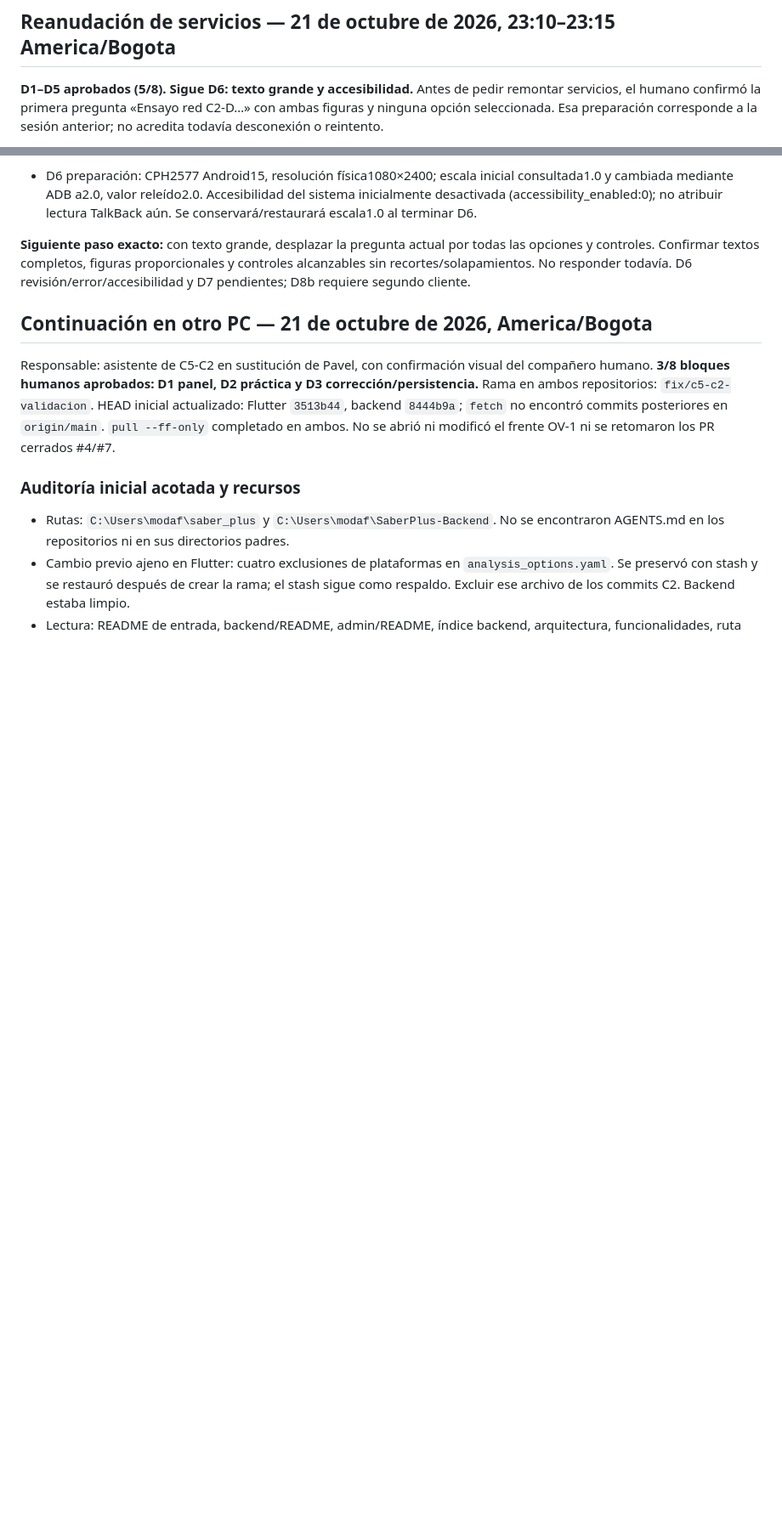
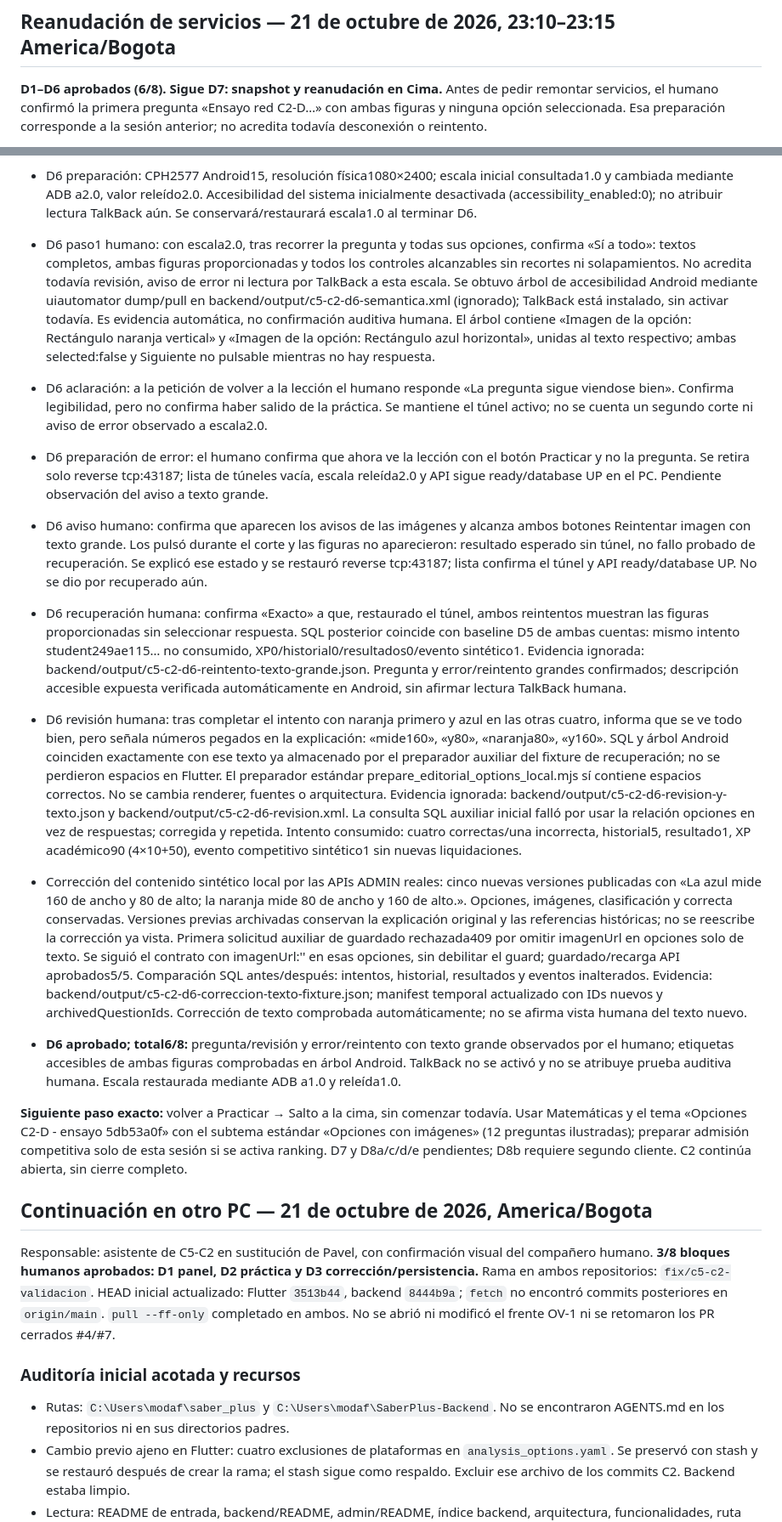
Before and after one commit to Pavel2020123/saber_plus, a Markdown page: docs/C5C2D_VALIDACION_LOCAL.md, 2 parts joined by grey strips. Shown at 85% size. GitHub-like rendering; blank space fills up the shorter version.

Commit message:
docs: validar C5-C2-D6 y registrar correccion de texto sintetico

```diff
--- a/docs/C5C2D_VALIDACION_LOCAL.md
+++ b/docs/C5C2D_VALIDACION_LOCAL.md
@@ -2,7 +2,7 @@
 
 ## Reanudación de servicios — 21 de octubre de 2026, 23:10–23:15 America/Bogota
 
-**D1–D5 aprobados (5/8). Sigue D6: texto grande y accesibilidad.**
+**D1–D6 aprobados (6/8). Sigue D7: snapshot y reanudación en Cima.**
 Antes de pedir remontar servicios, el humano confirmó la primera pregunta
 «Ensayo red C2-D…» con ambas figuras y ninguna opción seleccionada. Esa preparación
 corresponde a la sesión anterior; no acredita todavía desconexión o reintento.
@@ -106,10 +106,75 @@ corresponde a la sesión anterior; no acredita todavía desconexión o reintento
   del sistema inicialmente desactivada (accessibility_enabled:0); no atribuir
   lectura TalkBack aún. Se conservará/restaurará escala1.0 al terminar D6.
 
-**Siguiente paso exacto:** con texto grande, desplazar la pregunta actual por
-todas las opciones y controles. Confirmar textos completos, figuras proporcionales
-y controles alcanzables sin recortes/solapamientos. No responder todavía.
-D6 revisión/error/accesibilidad y D7 pendientes; D8b requiere segundo cliente.
+- D6 paso1 humano: con escala2.0, tras recorrer la pregunta y todas sus opciones,
+  confirma «Sí a todo»: textos completos, ambas figuras proporcionadas y todos
+  los controles alcanzables sin recortes ni solapamientos. No acredita todavía
+  revisión, aviso de error ni lectura por TalkBack a esta escala.
+  Se obtuvo árbol de accesibilidad Android mediante uiautomator dump/pull en
+  backend/output/c5-c2-d6-semantica.xml (ignorado); TalkBack está instalado,
+  sin activar todavía. Es evidencia automática, no confirmación auditiva humana.
+  El árbol contiene «Imagen de la opción: Rectángulo naranja vertical» y
+  «Imagen de la opción: Rectángulo azul horizontal», unidas al texto respectivo;
+  ambas selected:false y Siguiente no pulsable mientras no hay respuesta.
+
+- D6 aclaración: a la petición de volver a la lección el humano responde
+  «La pregunta sigue viendose bien». Confirma legibilidad, pero no confirma
+  haber salido de la práctica. Se mantiene el túnel activo; no se cuenta un
+  segundo corte ni aviso de error observado a escala2.0.
+
+- D6 preparación de error: el humano confirma que ahora ve la lección con el
+  botón Practicar y no la pregunta. Se retira solo reverse tcp:43187; lista
+  de túneles vacía, escala releída2.0 y API sigue ready/database UP en el PC.
+  Pendiente observación del aviso a texto grande.
+
+- D6 aviso humano: confirma que aparecen los avisos de las imágenes y alcanza
+  ambos botones Reintentar imagen con texto grande. Los pulsó durante el corte
+  y las figuras no aparecieron: resultado esperado sin túnel, no fallo probado
+  de recuperación. Se explicó ese estado y se restauró reverse tcp:43187;
+  lista confirma el túnel y API ready/database UP. No se dio por recuperado aún.
+
+- D6 recuperación humana: confirma «Exacto» a que, restaurado el túnel, ambos
+  reintentos muestran las figuras proporcionadas sin seleccionar respuesta.
+  SQL posterior coincide con baseline D5 de ambas cuentas: mismo intento
+  student249ae115… no consumido, XP0/historial0/resultados0/evento sintético1.
+  Evidencia ignorada: backend/output/c5-c2-d6-reintento-texto-grande.json.
+  Pregunta y error/reintento grandes confirmados; descripción accesible expuesta
+  verificada automáticamente en Android, sin afirmar lectura TalkBack humana.
+
+- D6 revisión humana: tras completar el intento con naranja primero y azul en
+  las otras cuatro, informa que se ve todo bien, pero señala números pegados
+  en la explicación: «mide160», «y80», «naranja80», «y160».
+  SQL y árbol Android coinciden exactamente con ese texto ya almacenado por
+  el preparador auxiliar del fixture de recuperación; no se perdieron espacios
+  en Flutter. El preparador estándar prepare_editorial_options_local.mjs sí
+  contiene espacios correctos. No se cambia renderer, fuentes o arquitectura.
+  Evidencia ignorada: backend/output/c5-c2-d6-revision-y-texto.json y
+  backend/output/c5-c2-d6-revision.xml. La consulta SQL auxiliar inicial falló
+  por usar la relación opciones en vez de respuestas; corregida y repetida.
+  Intento consumido: cuatro correctas/una incorrecta, historial5, resultado1,
+  XP académico90 (4×10+50), evento competitivo sintético1 sin nuevas liquidaciones.
+- Corrección del contenido sintético local por las APIs ADMIN reales: cinco
+  nuevas versiones publicadas con «La azul mide 160 de ancho y 80 de alto;
+  la naranja mide 80 de ancho y 160 de alto.». Opciones, imágenes, clasificación
+  y correcta conservadas. Versiones previas archivadas conservan la explicación
+  original y las referencias históricas; no se reescribe la corrección ya vista.
+  Primera solicitud auxiliar de guardado rechazada409 por omitir imagenUrl en
+  opciones solo de texto. Se siguió el contrato con imagenUrl:'' en esas opciones,
+  sin debilitar el guard; guardado/recarga API aprobados5/5. Comparación SQL
+  antes/después: intentos, historial, resultados y eventos inalterados.
+  Evidencia: backend/output/c5-c2-d6-correccion-texto-fixture.json; manifest
+  temporal actualizado con IDs nuevos y archivedQuestionIds. Corrección de texto
+  comprobada automáticamente; no se afirma vista humana del texto nuevo.
+- **D6 aprobado; total6/8:** pregunta/revisión y error/reintento con texto grande
+  observados por el humano; etiquetas accesibles de ambas figuras comprobadas
+  en árbol Android. TalkBack no se activó y no se atribuye prueba auditiva humana.
+  Escala restaurada mediante ADB a1.0 y releída1.0.
+
+**Siguiente paso exacto:** volver a Practicar → Salto a la cima, sin comenzar
+todavía. Usar Matemáticas y el tema «Opciones C2-D - ensayo 5db53a0f» con el
+subtema estándar «Opciones con imágenes» (12 preguntas ilustradas); preparar
+admisión competitiva solo de esta sesión si se activa ranking. D7 y D8a/c/d/e
+pendientes; D8b requiere segundo cliente. C2 continúa abierta, sin cierre completo.
 
 ## Continuación en otro PC — 21 de octubre de 2026, America/Bogota
 
```
Also changed, not shown: other parts of docs/C5C2D_VALIDACION_LOCAL.md (+2 -2 lines).
